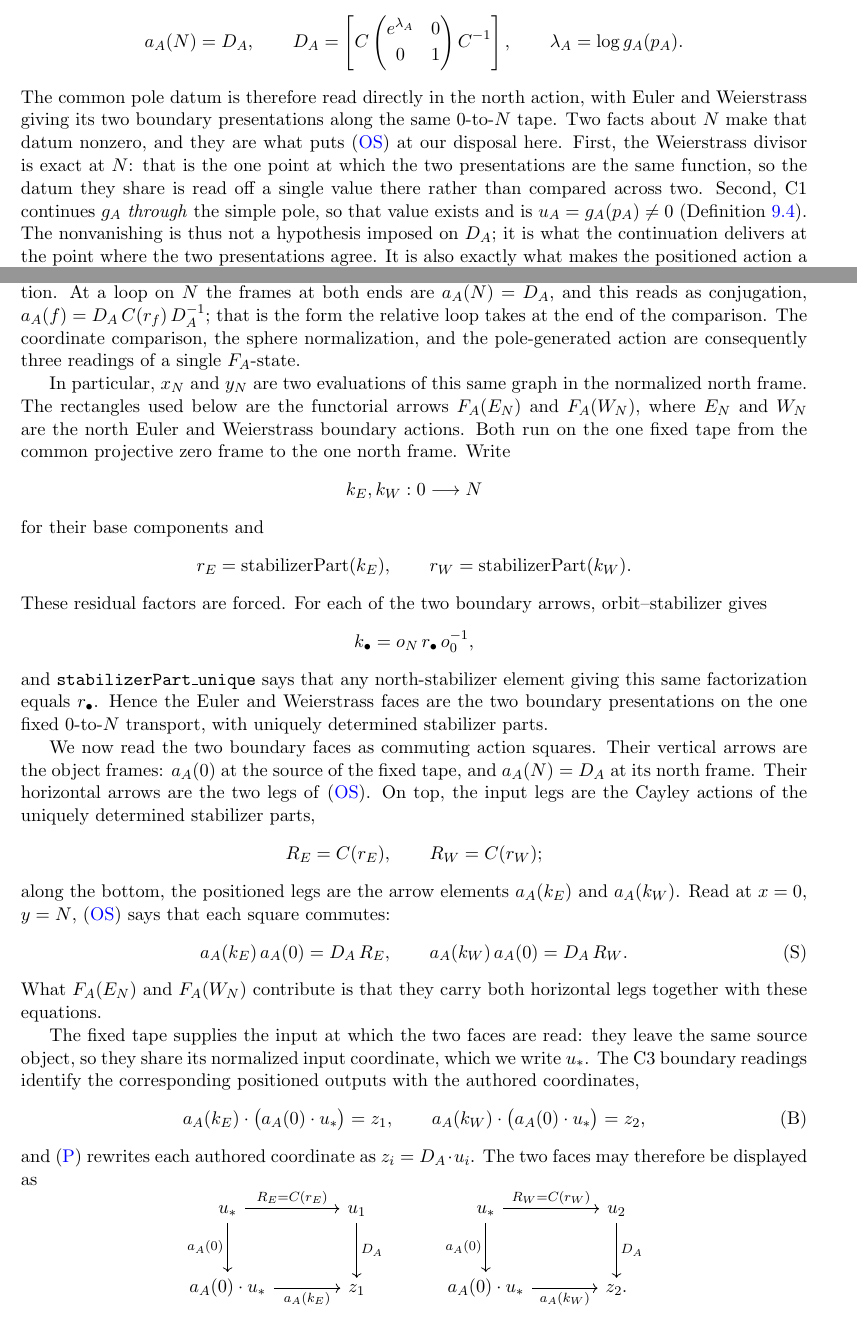
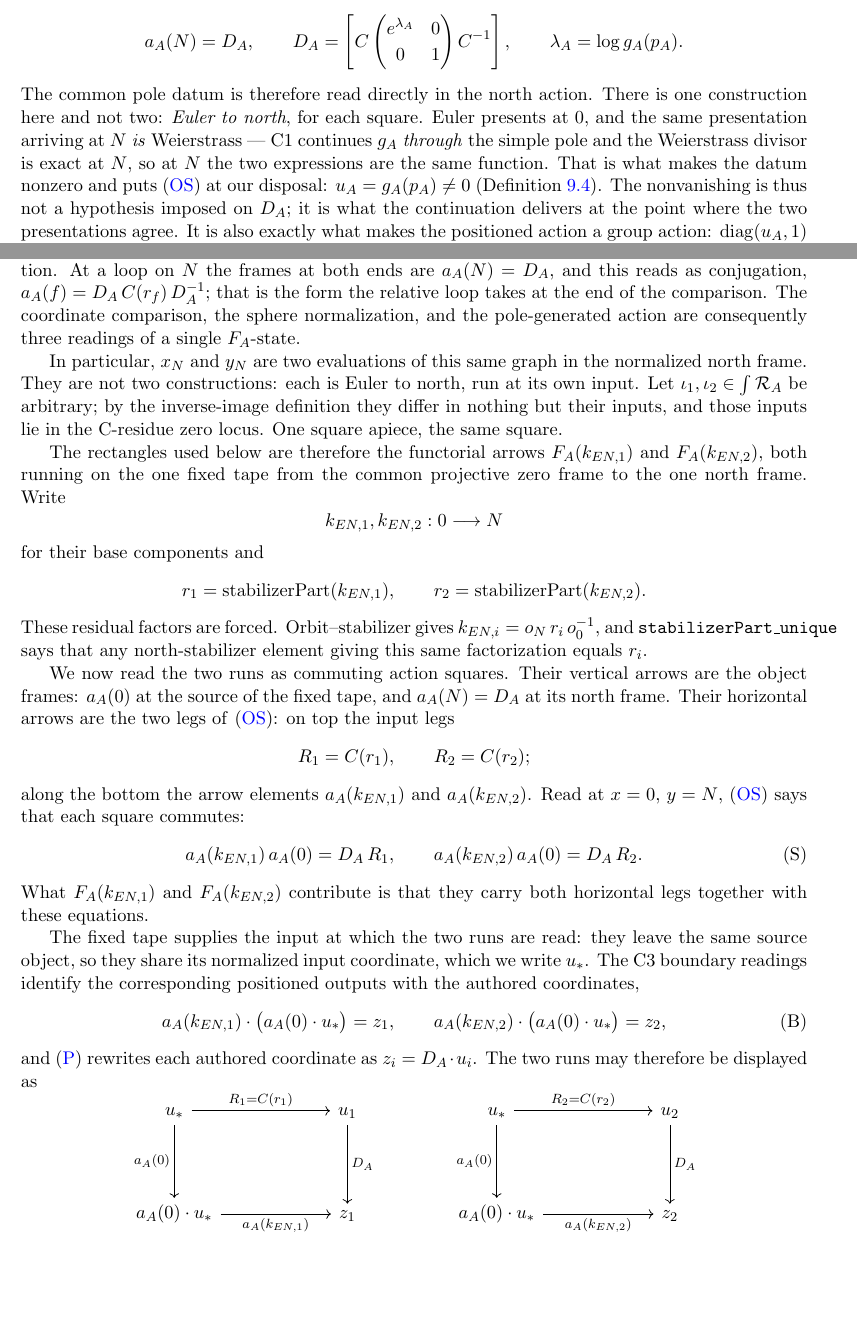
Before and after one commit to jessemichaelpaul/concentricitycorollaries, a LaTeX paper (Octonionic_RH_master.tex): two parts of pages 22 and 23 of 31, joined at a grey line, cut so that both start at the same text, the shorter picture padded with empty space. Compiled offline with pdfLaTeX.

Commit message:
Euler to north, run twice: k_EN,1 and k_EN,2, and diagrammatic composition
The passage had presented Euler and Weierstrass as two different boundary
faces.  They are one construction.  Euler presents at 0, and the same
presentation arriving at N IS Weierstrass -- C1 continues g_A through the
simple pole and the Weierstrass divisor is exact at N, so at N the two
expressions are the same function.  What changes Euler is going north.

So the two rectangles are now two RUNS of the one square, indexed by the two
arbitrary C-residue inputs: iota_1, iota_2 in the residue total differ in
nothing but their inputs, and those inputs lie in the C-residue zero locus.
Renamed throughout: k_E, k_W -> k_EN,1, k_EN,2; r_E, r_W -> r_1, r_2;
R_E, R_W -> R_1, R_2; F_A(E_N), F_A(W_N) -> F_A(k_EN,1), F_A(k_EN,2).  The (R)
paragraph now reads "the first run inverted, followed by the second".

The two squares had been crammed into a single tikzcd and rendered as a
jumble.  They are now two separate diagrams, column sep 6em, row sep 4em.

Composition: the Lean-style >> became a semicolon earlier today, which read no
better.  Now \fatsemi from stmaryrd, the standard diagrammatic-composition
symbol, defined once at first use.  Order preserved rather than flipped to a
circle, which would reverse every composite in the paper.

Also repairs two things I broke: r_W survived the rename inside r_W r_1^-1
(no word boundary), and a perl pass interpolated $0 and $o_N as shell
variables, eating them from the (R) paragraph.

31 pages, no undefined references.

Co-Authored-By: Claude Opus 5 <noreply@anthropic.com>

```diff
--- a/Octonionic_RH_master.tex
+++ b/Octonionic_RH_master.tex
@@ -23,6 +23,7 @@
 \usepackage[utf8]{inputenc}
 \usepackage[margin=1in]{geometry}
 \usepackage{amsmath,amssymb,amsthm,mathtools}
+\usepackage{stmaryrd}   % \fatsemi — diagrammatic composition
 \usepackage{amscd}
 \usepackage{tikz-cd}
 \usepackage{enumitem}
@@ -1530,14 +1531,13 @@ hence the positioned frame is the distinguished action itself,
     C^{-1}\right],\qquad
   \lambda_A=\log g_A(p_A).
 \]
-The common pole datum is therefore read directly in the north action, with
-Euler and Weierstrass giving its two boundary presentations along the same
-$0$-to-$N$ tape.  Two facts about $N$ make that datum nonzero, and they are what
-puts \eqref{eq:orbit-stabilizer} at our disposal here.  First, the Weierstrass
-divisor is exact at $N$: that is the one point at which the two presentations
-are the same function, so the datum they share is read off a single value there
-rather than compared across two.  Second, \textup{C1} continues $g_A$
-\emph{through} the simple pole, so that value exists and is
+The common pole datum is therefore read directly in the north action.  There is
+one construction here and not two: \emph{Euler to north}, for each square.
+Euler presents at $0$, and the same presentation arriving at $N$ \emph{is}
+Weierstrass --- \textup{C1} continues $g_A$ \emph{through} the simple pole and
+the Weierstrass divisor is exact at $N$, so at $N$ the two expressions are the
+same function.  That is what makes the datum nonzero and puts
+\eqref{eq:orbit-stabilizer} at our disposal:
 $u_A=g_A(p_A)\neq0$ \textup{(}Definition~\ref{def:base}\textup{)}.  The
 nonvanishing is thus not a hypothesis imposed on $D_A$; it is what the
 continuation delivers at the point where the two presentations agree.  It is
@@ -1598,66 +1598,67 @@ the pole-generated action are consequently three readings of a single
 $F_A$-state.
 
 In particular, $x_N$ and $y_N$ are two evaluations of this same graph in the
-normalized north frame.  The rectangles used below are the functorial arrows
-$F_A(E_N)$ and $F_A(W_N)$, where $E_N$ and $W_N$ are the north Euler and
-Weierstrass boundary actions.  Both run on the one fixed tape from the common
-projective zero frame to the one north frame.  Write
-\[
-  k_E,k_W:0\longrightarrow N
+normalized north frame.  They are not two constructions: each is Euler to north,
+run at its own input.  Let $\iota_1,\iota_2\in\int\mathcal R_A$ be arbitrary; by
+the inverse-image definition they differ in nothing but their inputs, and those
+inputs lie in the C-residue zero locus.  One square apiece, the same square.
+
+The rectangles used below are therefore the functorial arrows $F_A(k_{EN,1})$ and
+$F_A(k_{EN,2})$, both running on the one fixed tape from the common projective zero
+frame to the one north frame.  Write
+\[
+  k_{EN,1},k_{EN,2}:0\longrightarrow N
 \]
 for their base components and
 \[
-  r_E=\operatorname{stabilizerPart}(k_E),\qquad
-  r_W=\operatorname{stabilizerPart}(k_W).
-\]
-These residual factors are forced. For each of the two boundary arrows,
-orbit--stabilizer gives
-\[
-  k_\bullet=o_N\,r_\bullet\,o_0^{-1},
-\]
-and \texttt{stabilizerPart\_unique} says that any north-stabilizer element giving this same
-factorization equals $r_\bullet$. Hence the Euler and Weierstrass faces are the two boundary
-presentations on the one fixed $0$-to-$N$ transport, with uniquely determined stabilizer parts.
-
-We now read the two boundary faces as commuting action squares.  Their vertical
-arrows are the object frames: $a_A(0)$ at the source of the fixed tape, and
-$a_A(N)=D_A$ at its north frame.  Their horizontal arrows are the two legs of
-\eqref{eq:orbit-stabilizer}.  On top, the input legs are the Cayley actions of
-the uniquely determined stabilizer parts,
-\[
-  R_E=C(r_E),\qquad R_W=C(r_W);
-\]
-along the bottom, the positioned legs are the arrow elements $a_A(k_E)$ and
-$a_A(k_W)$.  Read at $x=0$, $y=N$, \eqref{eq:orbit-stabilizer} says that each
-square commutes:
-\[
-  a_A(k_E)\,a_A(0)=D_A\,R_E,\qquad
-  a_A(k_W)\,a_A(0)=D_A\,R_W.       \tag{S}\label{eq:north-face-squares}
-\]
-What $F_A(E_N)$ and $F_A(W_N)$ contribute is that they carry both horizontal
+  r_1=\operatorname{stabilizerPart}(k_{EN,1}),\qquad
+  r_2=\operatorname{stabilizerPart}(k_{EN,2}).
+\]
+These residual factors are forced.  Orbit--stabilizer gives
+$k_{EN,i}=o_N\,r_i\,o_0^{-1}$, and \texttt{stabilizerPart\_unique} says
+that any north-stabilizer element giving this same factorization equals
+$r_i$.
+
+We now read the two runs as commuting action squares.  Their vertical arrows are
+the object frames: $a_A(0)$ at the source of the fixed tape, and $a_A(N)=D_A$ at
+its north frame.  Their horizontal arrows are the two legs of
+\eqref{eq:orbit-stabilizer}: on top the input legs
+\[
+  R_1=C(r_1),\qquad R_2=C(r_2);
+\]
+along the bottom the arrow elements $a_A(k_{EN,1})$ and $a_A(k_{EN,2})$.  Read at $x=0$,
+$y=N$, \eqref{eq:orbit-stabilizer} says that each square commutes:
+\[
+  a_A(k_{EN,1})\,a_A(0)=D_A\,R_1,\qquad
+  a_A(k_{EN,2})\,a_A(0)=D_A\,R_2.       \tag{S}\label{eq:north-face-squares}
+\]
+What $F_A(k_{EN,1})$ and $F_A(k_{EN,2})$ contribute is that they carry both horizontal
 legs together with these equations.
 
-The fixed tape supplies the input at which the two faces are read: they leave
-the same source object, so they share its normalized input coordinate, which we
+The fixed tape supplies the input at which the two runs are read: they leave the
+same source object, so they share its normalized input coordinate, which we
 write $u_\ast$.  The C3 boundary readings identify the corresponding positioned
 outputs with the authored coordinates,
 \[
-  a_A(k_E)\mathbin{\cdot}\bigl(a_A(0)\mathbin{\cdot}u_\ast\bigr)=z_1,\qquad
-  a_A(k_W)\mathbin{\cdot}\bigl(a_A(0)\mathbin{\cdot}u_\ast\bigr)=z_2,
+  a_A(k_{EN,1})\mathbin{\cdot}\bigl(a_A(0)\mathbin{\cdot}u_\ast\bigr)=z_1,\qquad
+  a_A(k_{EN,2})\mathbin{\cdot}\bigl(a_A(0)\mathbin{\cdot}u_\ast\bigr)=z_2,
                                    \tag{B}\label{eq:north-boundary-readings}
 \]
 and \eqref{eq:north-preimages} rewrites each authored coordinate as
-$z_i=D_A\mathbin{\cdot}u_i$.  The two faces may therefore be displayed as
-\[
-\begin{tikzcd}[column sep=large,row sep=large]
-u_\ast \arrow[r,"R_E=C(r_E)"] \arrow[d,"a_A(0)"']&
-u_1 \arrow[d,"D_A"]&
-u_\ast \arrow[r,"R_W=C(r_W)"] \arrow[d,"a_A(0)"']&
+$z_i=D_A\mathbin{\cdot}u_i$.  The two runs may therefore be displayed as
+\[
+\begin{tikzcd}[column sep=6em,row sep=4em,ampersand replacement=\&]
+u_\ast \arrow[r,"R_1=C(r_1)"] \arrow[d,"a_A(0)"']\&
+u_1 \arrow[d,"D_A"]\\
+a_A(0)\mathbin{\cdot}u_\ast \arrow[r,"a_A(k_{EN,1})"']\&
+z_1
+\end{tikzcd}
+\qquad\qquad
+\begin{tikzcd}[column sep=6em,row sep=4em,ampersand replacement=\&]
+u_\ast \arrow[r,"R_2=C(r_2)"] \arrow[d,"a_A(0)"']\&
 u_2 \arrow[d,"D_A"]\\
-a_A(0)\mathbin{\cdot}u_\ast \arrow[r,"a_A(k_E)"']&
-z_1&
-a_A(0)\mathbin{\cdot}u_\ast \arrow[r,"a_A(k_W)"']&
-z_2 .
+a_A(0)\mathbin{\cdot}u_\ast \arrow[r,"a_A(k_{EN,2})"']\&
+z_2
 \end{tikzcd}
 \]
 Evaluating \eqref{eq:north-face-squares} at $u_\ast$, then reading the left
```
Also changed, not shown: Octonionic_RH_master.pdf, output/pdf/Octonionic_RH_master.pdf, Octonionic_RH_master.tex (64 more changed lines).
